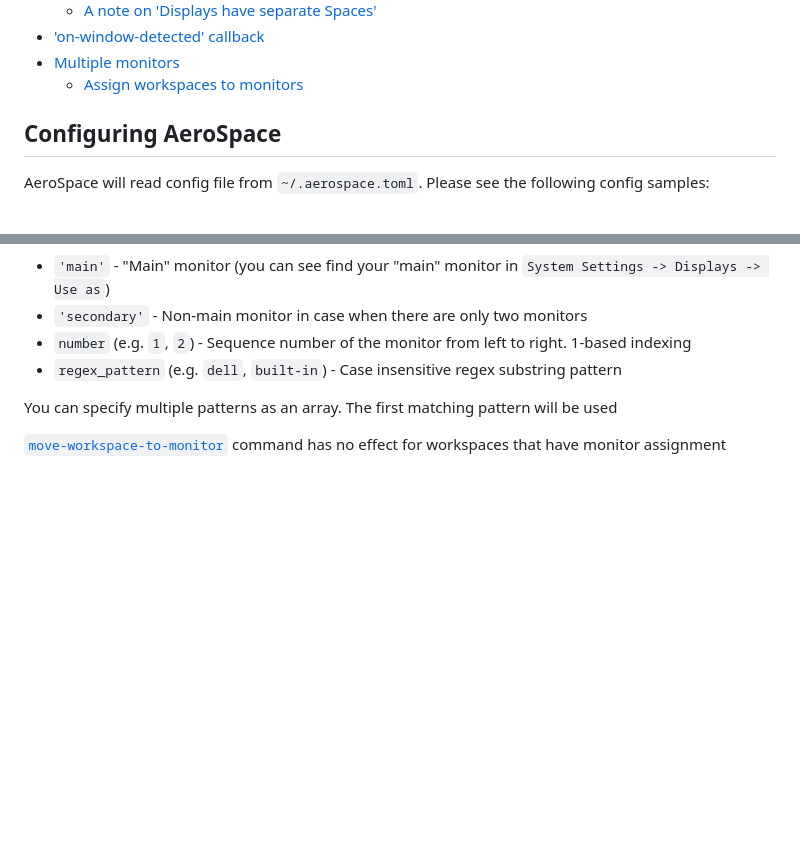
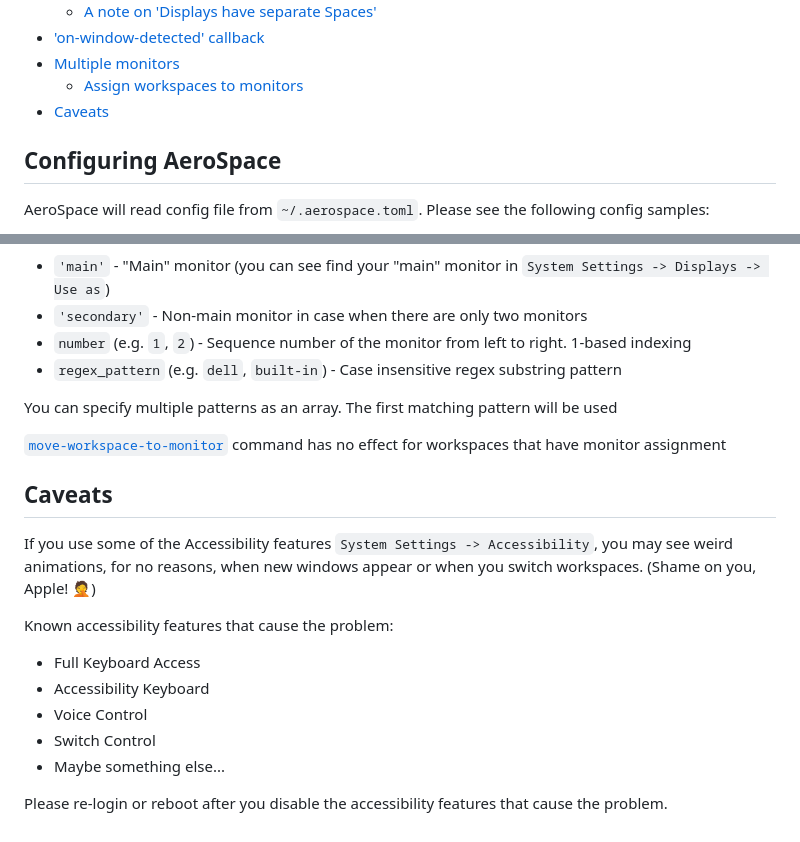
Before and after one commit to nikitabobko/AeroSpace, a Markdown page: docs/guide.md, 2 parts joined by grey strips. GitHub-like rendering; blank space fills up the shorter version.

Commit message:
Add Caveats section

```diff
--- a/docs/guide.md
+++ b/docs/guide.md
@@ -15,6 +15,7 @@
 - ['on-window-detected' callback](#on-window-detected-callback)
 - [Multiple monitors](#multiple-monitors)
   - [Assign workspaces to monitors](#assign-workspaces-to-monitors)
+- [Caveats](#caveats)
 
 ## Configuring AeroSpace
 
@@ -364,3 +365,17 @@ Supported monitor patterns:
 You can specify multiple patterns as an array. The first matching pattern will be used
 
 [`move-workspace-to-monitor`](./commands.md#move-workspace-to-monitor) command has no effect for workspaces that have monitor assignment
+
+## Caveats
+
+If you use some of the Accessibility features `System Settings -> Accessibility`, you may see weird animations, for no reasons,
+when new windows appear or when you switch workspaces. (Shame on you, Apple! 🤦)
+
+Known accessibility features that cause the problem:
+- Full Keyboard Access
+- Accessibility Keyboard
+- Voice Control
+- Switch Control
+- Maybe something else...
+
+Please re-login or reboot after you disable the accessibility features that cause the problem.
```
